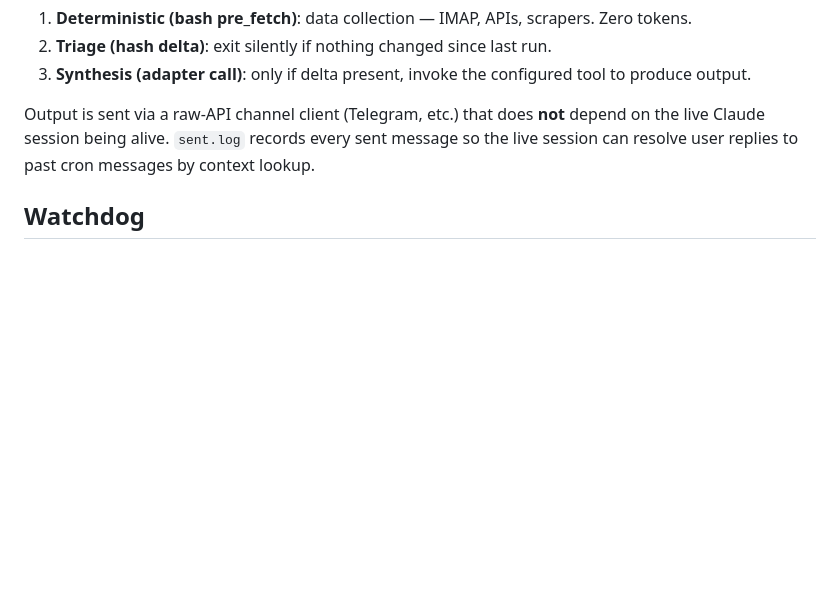
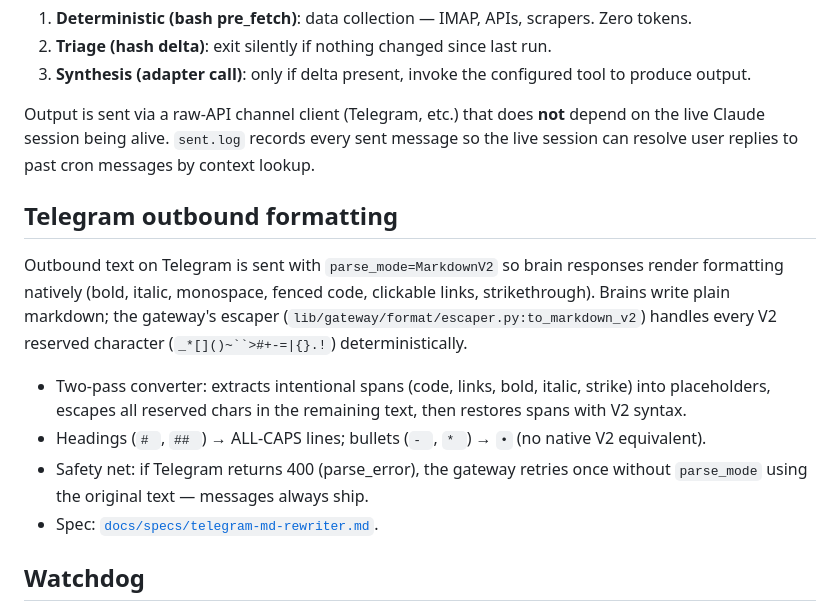
Before and after one commit to matsei-ruka/juliuscaesar, a Markdown page: docs/ARCHITECTURE.md, the part around the change. Rendered like a GitHub page; blank space fills up the shorter version.

Commit message:
docs: announce Telegram MarkdownV2 outbound
README + ARCHITECTURE.md now document the gateway's MarkdownV2 outbound
support so instance authors know they can write **bold**, *italic*,
`code`, [links](url), ~~strike~~ in brain responses without manual
escaping. ARCHITECTURE adds a "Telegram outbound formatting" section
covering the two-pass escaper and the 400-retry safety net, with a link
to the full spec.

```diff
--- a/docs/ARCHITECTURE.md
+++ b/docs/ARCHITECTURE.md
@@ -56,6 +56,15 @@ Three-layer runner:
 
 Output is sent via a raw-API channel client (Telegram, etc.) that does **not** depend on the live Claude session being alive. `sent.log` records every sent message so the live session can resolve user replies to past cron messages by context lookup.
 
+## Telegram outbound formatting
+
+Outbound text on Telegram is sent with `parse_mode=MarkdownV2` so brain responses render formatting natively (bold, italic, monospace, fenced code, clickable links, strikethrough). Brains write plain markdown; the gateway's escaper (`lib/gateway/format/escaper.py:to_markdown_v2`) handles every V2 reserved character (`_*[]()~``>#+-=|{}.!`) deterministically.
+
+- Two-pass converter: extracts intentional spans (code, links, bold, italic, strike) into placeholders, escapes all reserved chars in the remaining text, then restores spans with V2 syntax.
+- Headings (`# `, `## `) → ALL-CAPS lines; bullets (`- `, `* `) → `•` (no native V2 equivalent).
+- Safety net: if Telegram returns 400 (parse_error), the gateway retries once without `parse_mode` using the original text — messages always ship.
+- Spec: [`docs/specs/telegram-md-rewriter.md`](./specs/telegram-md-rewriter.md).
+
 ## Watchdog
 
 Cron-triggered supervisor for the live Claude session. Detects crashes (including Claude CLI auto-updates that kill the running process), restarts with `--resume <session-id>` from a conf file, pings the user via Telegram on state transitions.
```
Also changed, not shown: README.md (+1 -1 lines).
